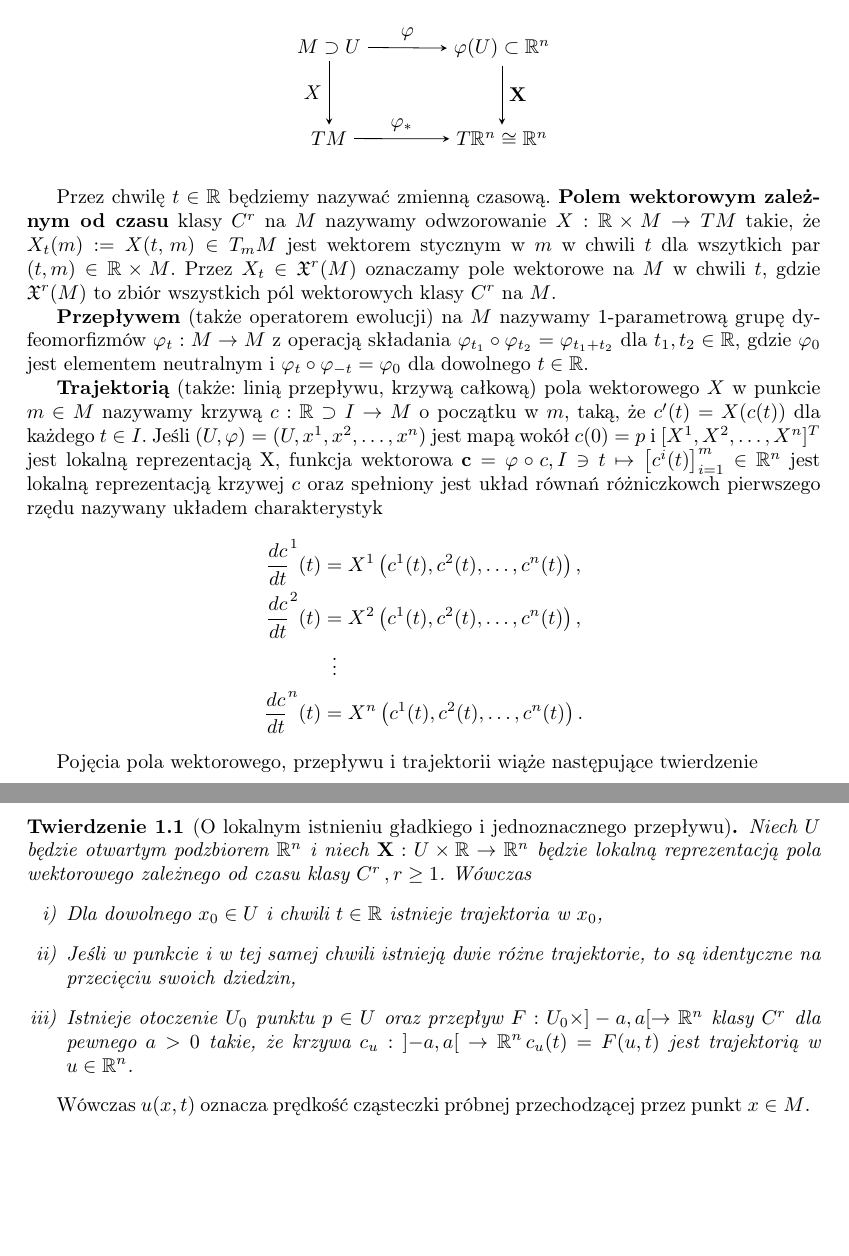
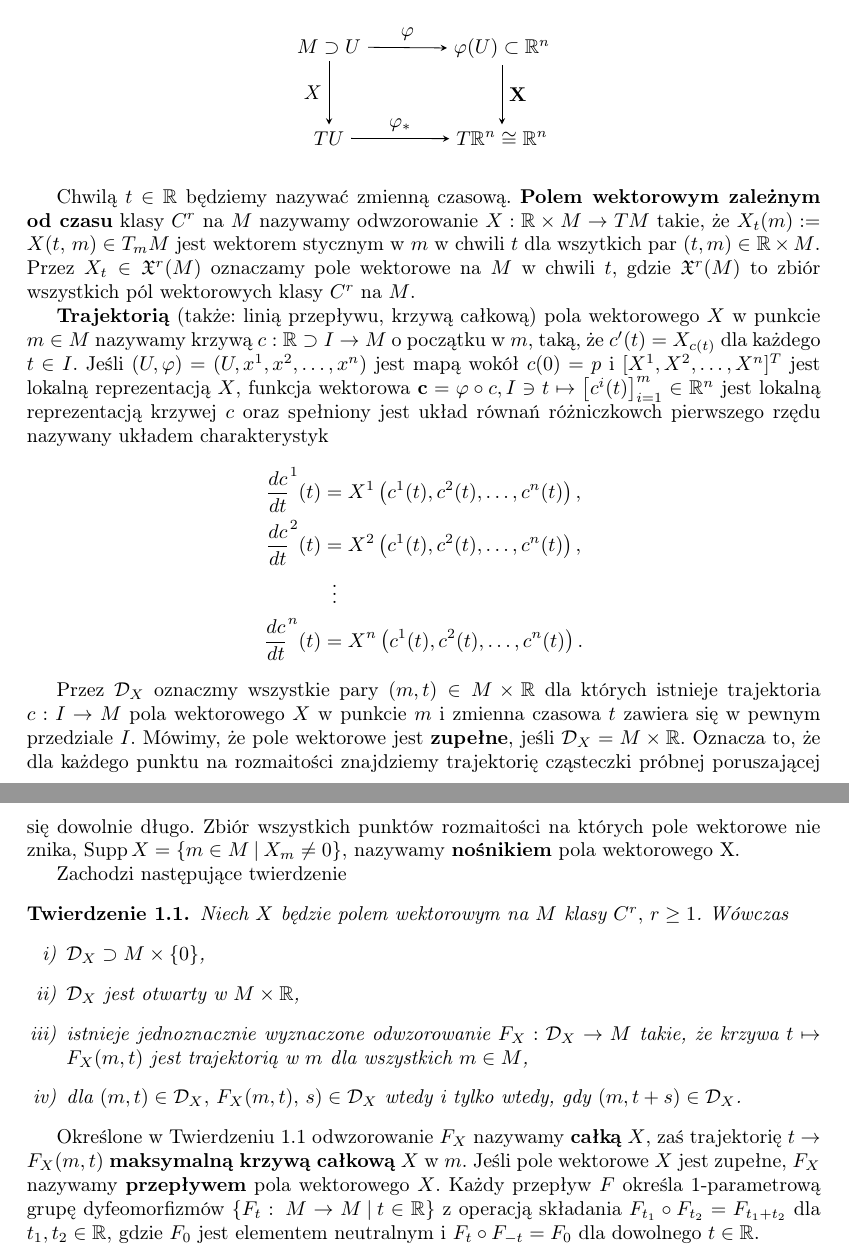
Before and after one commit to rszczers/burgers, a LaTeX book (main.tex, which reads includes/chapters/plyn_idealny/wstep.tex): two parts of pages 1 and 2 of 3, joined at a grey line, cut so that both start at the same text, the shorter picture padded with empty space. Compiled offline with pdfLaTeX.

Commit message:
general theorem

```diff
--- a/includes/chapters/plyn_idealny/wstep.tex
+++ b/includes/chapters/plyn_idealny/wstep.tex
@@ -10,7 +10,7 @@ Niech \(X\) będzie polem wektorowym klasy \(C^r\) na \(M\) i niech \((U, \varph
   \matrix (m) [matrix of math nodes,row sep=3em,column sep=4em,minimum width=2em]
   {
      M\supset U & \varphi(U)\subset \R^n \\
-     TM & T\R^n \cong \R^n \\};
+     TU & T\R^n \cong \R^n \\};
   \path[-stealth]
     (m-1-1) edge node [left] {\(X\)} (m-2-1)
     (m-1-1) edge node [above] {\(\varphi\)} (m-1-2)
@@ -20,11 +20,9 @@ Niech \(X\) będzie polem wektorowym klasy \(C^r\) na \(M\) i niech \((U, \varph
 \end{figure}
 
 
-Przez chwilę \(t\in\R\) będziemy nazywać zmienną czasową. \textbf{Polem wektorowym zależnym od czasu} klasy \(C^r\) na \(M\) nazywamy odwzorowanie \(X:\R\times M\rightarrow TM\) takie, że \(X_t(m):=X(t,\,m) \in T_{m} M\) jest wektorem stycznym w \(m\) w chwili \(t\) dla wszytkich par \((t, m) \in \R \times M\). Przez \(X_t\in \mathfrak{X}^r(M)\) oznaczamy pole wektorowe na \(M\) w chwili \(t\), gdzie \(\mathfrak{X}^r(M)\) to zbiór wszystkich pól wektorowych klasy \(C^r\) na \(M\).
+Chwilą \(t\in\R\) będziemy nazywać zmienną czasową. \textbf{Polem wektorowym zależnym od czasu} klasy \(C^r\) na \(M\) nazywamy odwzorowanie \(X:\R\times M\rightarrow TM\) takie, że \(X_t(m):=X(t,\,m) \in T_{m} M\) jest wektorem stycznym w \(m\) w chwili \(t\) dla wszytkich par \((t, m) \in \R \times M\). Przez \(X_t\in \mathfrak{X}^r(M)\) oznaczamy pole wektorowe na \(M\) w chwili \(t\), gdzie \(\mathfrak{X}^r(M)\) to zbiór wszystkich pól wektorowych klasy \(C^r\) na \(M\).
 
-\textbf{Przepływem} (także operatorem ewolucji) na \(M\) nazywamy 1-parametrową grupę dyfeomorfizmów \(\varphi_t: M \rightarrow M\) z operacją składania \(\varphi_{t_1}\circ\varphi_{t_2} = \varphi_{t_1 + t_2}\) dla \(t_{1}, {t}_2 \in \R\), gdzie \(\varphi_0\) jest elementem neutralnym i \(\varphi_{t}\circ\varphi_{-t} = \varphi_0\) dla dowolnego \(t\in\R\).
-
-\textbf{Trajektorią} (także: linią przepływu, krzywą całkową) pola wektorowego \(X\) w punkcie \(m\in M\) nazywamy krzywą \(c: \R \supset I \rightarrow M\) o początku w \(m\), taką, że \(c'(t) = X(c(t))\) dla każdego \(t\in I\). Jeśli \((U, \varphi) = (U, x^1, x^2, \dots, x^n)\) jest mapą wokół \(c(0)=p\) i \([X^1, X^2, \dots, X^n]^T\) jest lokalną reprezentacją X, funkcja wektorowa \(\mathbf{c} = \varphi \circ c, I \ni t \mapsto \left[c^i(t)\right]_{i=1}^m \in \R^n\) jest lokalną reprezentacją krzywej \(c\) oraz spełniony jest układ równań różniczkowch pierwszego rzędu nazywany układem charakterystyk
+\textbf{Trajektorią} (także: linią przepływu, krzywą całkową) pola wektorowego \(X\) w punkcie \(m\in M\) nazywamy krzywą \(c: \R \supset I \rightarrow M\) o początku w \(m\), taką, że \(c'(t) = X_{c(t)}\) dla każdego \(t\in I\). Jeśli \((U, \varphi) = (U, x^1, x^2, \dots, x^n)\) jest mapą wokół \(c(0)=p\) i \([X^1, X^2, \dots, X^n]^T\) jest lokalną reprezentacją \(X\), funkcja wektorowa \(\mathbf{c} = \varphi \circ c, I \ni t \mapsto \left[c^i(t)\right]_{i=1}^m \in \R^n\) jest lokalną reprezentacją krzywej \(c\) oraz spełniony jest układ równań różniczkowch pierwszego rzędu nazywany układem charakterystyk
 \begin{align*}
     \frac{dc}{dt}^1(t) &= X^1\left(c^1(t), c^2(t), \dots, c^n(t)\right),\\
     \frac{dc}{dt}^2(t) &= X^2\left(c^1(t), c^2(t), \dots, c^n(t)\right),\\
@@ -32,14 +30,39 @@ Przez chwilę \(t\in\R\) będziemy nazywać zmienną czasową. \textbf{Polem w
     \frac{dc}{dt}^n(t) &= X^n\left(c^1(t), c^2(t), \dots, c^n(t)\right).
 \end{align*}
 
-Pojęcia pola wektorowego, przepływu i trajektorii wiąże następujące twierdzenie
+Przez \(\mathcal{D}_X\) oznaczmy wszystkie pary \((m, t)\in M \times \R\) dla których istnieje trajektoria \(c: I\rightarrow M\) pola wektorowego \(X\) w punkcie \(m\) i zmienna czasowa \(t\) zawiera się w pewnym przedziale \(I\). Mówimy, że pole wektorowe jest \textbf{zupełne}, jeśli \(\mathcal{D}_X = M \times \R\). Oznacza to, że dla każdego punktu na rozmaitości znajdziemy trajektorię cząsteczki próbnej poruszającej się dowolnie długo. Zbiór wszystkich punktów rozmaitości na których pole wektorowe nie znika, \(\mathrm{Supp}\,X=\{m\in M\:|\: X_m\neq 0\}\), nazywamy \textbf{nośnikiem} pola wektorowego X.
 
-\begin{twierdzenie}[O lokalnym istnieniu gładkiego i jednoznacznego przepływu]
-    Niech \(U\) będzie otwartym podzbiorem \(\R^n\) i niech \(\mathbf{X}: U\times \R \rightarrow \R^n\) będzie lokalną reprezentacją pola wektorowego zależnego od czasu klasy \(C^r\,, r\geq 1\). Wówczas
-    \begin{enumerate}[i)]
-        \item Dla dowolnego \(x_0\in U\) i chwili \(t\in \R\) istnieje trajektoria w \(x_0\),
-    \item Jeśli w punkcie i w tej samej chwili istnieją dwie różne trajektorie, to są identyczne na przecięciu swoich dziedzin,
-    \item Istnieje otoczenie \(U_0\) punktu \(p\in U\) oraz przepływ \(F: U_0 \times ]-a, a[ \rightarrow \R^n\) klasy \(C^r\) dla pewnego \(a>0\) takie, że krzywa \(c_u: \left]-a, a\right[\rightarrow \R^n\, c_u(t) = F(u, t)\) jest trajektorią w \(u\in \R^n\).
+Zachodzi następujące twierdzenie
+
+\begin{twierdzenie}\label{tw:D}
+Niech \(X\) będzie polem wektorowym na \(M\) klasy \(C^r,\, r\geq1\). Wówczas
+\begin{enumerate}[i)]
+\item \(\mathcal{D}_X\supset M\times \{0\}\),
+\item \(\mathcal{D}_X\) jest otwarty w \(M\times \R\),
+\item istnieje jednoznacznie wyznaczone odwzorowanie \(F_X:\mathcal{D}_X\rightarrow M\) takie, że krzywa \(t\mapsto F_X(m,t)\) jest trajektorią w \(m\) dla wszystkich \(m\in M\),
+\item dla \((m,t)\in \mathcal{D}_X,\) \(F_X(m,t),\, s)\in\mathcal{D}_X\) wtedy i tylko wtedy, gdy \((m, t+s)\in \mathcal{D}_X\).
 \end{enumerate}
 \end{twierdzenie}
-Wówczas \(u(x, t)\) oznacza prędkość cząsteczki próbnej przechodzącej przez punkt \(x\in M\).
+
+Określone w Twierdzeniu \ref{tw:D} odwzorowanie \(F_X\) nazywamy \textbf{całką} \(X\), zaś trajektorię \(t\rightarrow F_X(m,t)\) \textbf{maksymalną krzywą całkową} \(X\) w \(m\). Jeśli pole wektorowe \(X\) jest zupełne, \(F_X\) nazywamy \textbf{przepływem} pola wektorowego \(X\). Każdy przepływ \(F\) określa 1-parametrową grupę dyfeomorfizmów \(\{F_t:\:M\rightarrow M\:|\: t\in \R\}\) z operacją składania \(F_{t_1}\circ F_{t_2} = F_{t_1 + t_2}\) dla \(t_{1}, {t}_2 \in \R\), gdzie \(F_0\) jest elementem neutralnym i \(F_{t}\circ F_{-t} = F_{0}\) dla dowolnego \(t\in\R\).
+
+
+%Pojęcia pola wektorowego, przepływu i trajektorii wiąże następujące twierdzenie
+
+%
+%\begin{twierdzenie}[O lokalnym istnieniu gładkiego przepływu]
+%Niech \((U, \varphi)\) będzie mapą wokół \(p\in M\) i niech \(X\) będzie polem wektorowym klasy \(C^\infty\) na \(U\). Wówczas dla każdego \(p_0\in U\) istnieje przepływ \(F:]-\varepsilon, \varepsilon[ \times V \rightarrow U\) klasy \(C^\infty\) dla pewnego otoczenia \(V\subset U\) i pewnego \(\varepsilon>0\) taki, że \(F_t\) jest trajektorią pola wektorowego \(X\) w \(p_0\), czyli
+%\begin{align}
+%\frac{\partial F}{\partial t}(t, q) = X_{F_t(q)}, &\quad F_0(p_0) = p_0,
+%\end{align}
+%dla wszystkich \((t, q) \in ]-\varepsilon, \varepsilon[ \times V\)
+%\end{twierdzenie}
+%\begin{twierdzenie}[O lokalnym istnieniu gładkiego i jednoznacznego przepływu]
+%    Niech \(U\) będzie otwartym podzbiorem \(\R^n\) i niech \(\mathbf{X}: U\times \R \rightarrow \R^n\) będzie lokalną reprezentacją pola wektorowego zależnego od czasu klasy \(C^r\,, r\geq 1\). Wówczas
+%    \begin{enumerate}[i)]
+%        \item Dla dowolnego \(x_0\in U\) i chwili \(t\in \R\) istnieje trajektoria w \(x_0\),
+%    \item Jeśli w punkcie i w tej samej chwili istnieją dwie różne trajektorie, to są identyczne na przecięciu swoich dziedzin,
+%    \item Istnieje otoczenie \(U_0\) punktu \(p\in U\) oraz przepływ \(F: U_0 \times ]-a, a[ \rightarrow \R^n\) klasy \(C^r\) dla pewnego \(a>0\) takie, że krzywa \(c_u: \left]-a, a\right[\rightarrow \R^n\, c_u(t) = F(u, t)\) jest trajektorią w \(u\in \R^n\).
+%\end{enumerate}
+%\end{twierdzenie}
+%Wówczas \(u(x, t)\) oznacza prędkość cząsteczki próbnej przechodzącej przez punkt \(x\in M\).
```
Also changed, not shown: burgers.pdf, 1 other file.
